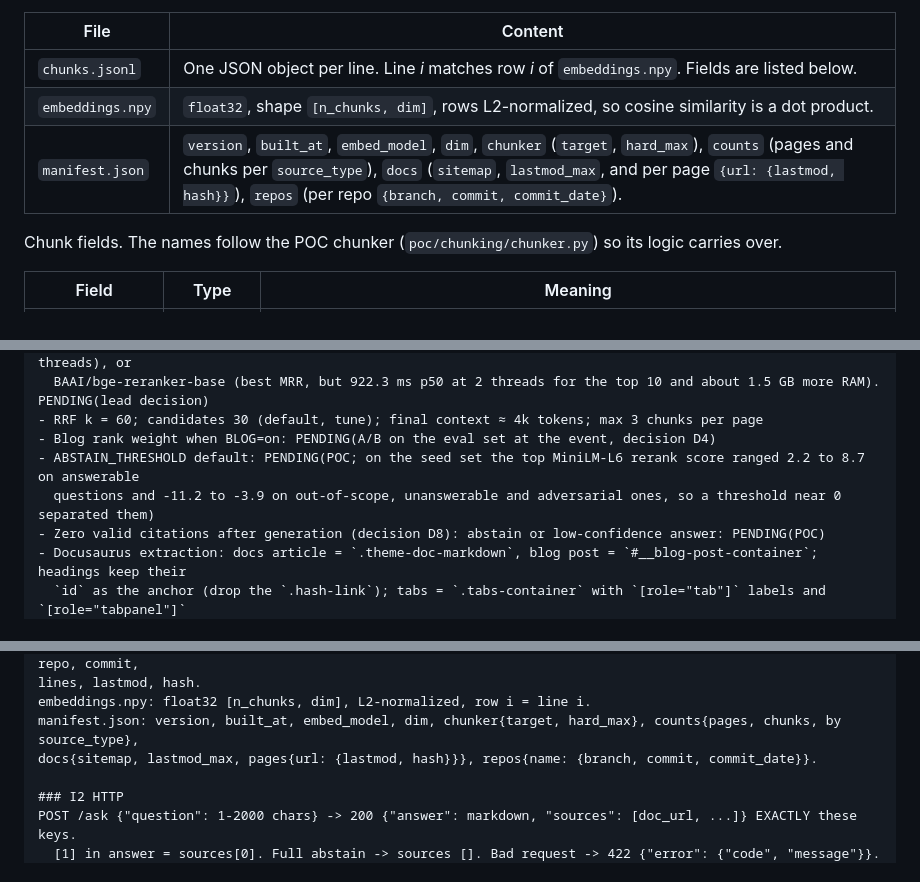
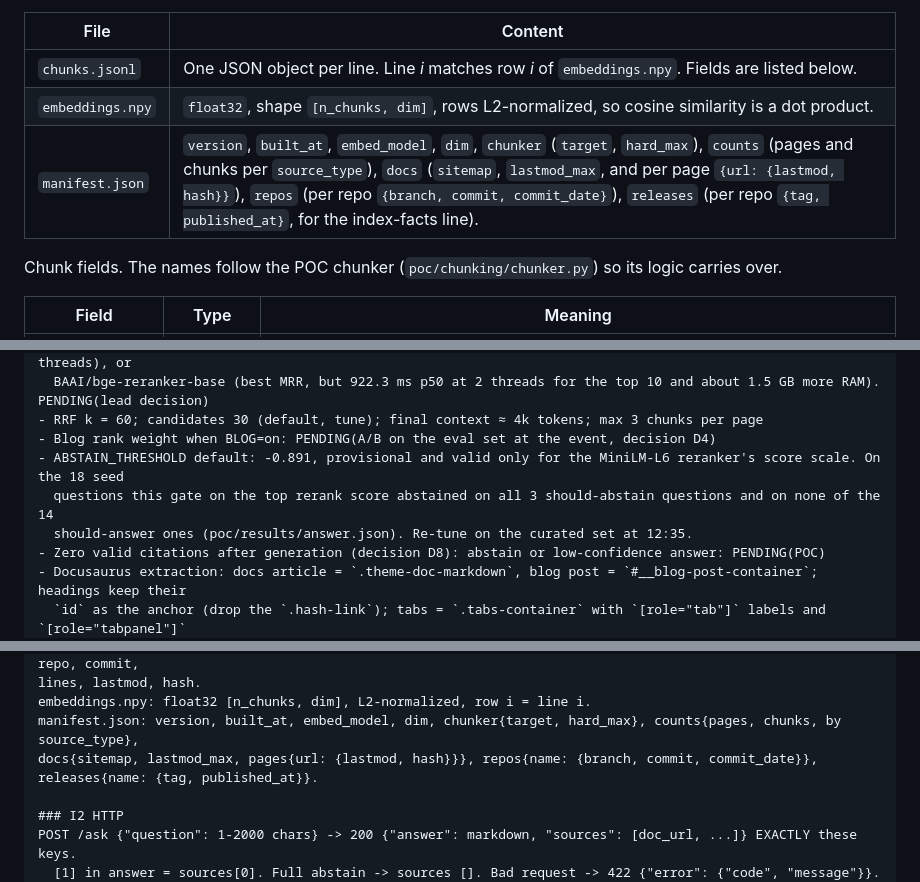
Before and after one commit to techfreakworm/odatalake-explorer, a Markdown page: docs/plan.md, 3 parts joined by grey strips. Drawn GitHub-style.

Commit message:
docs: provisional abstain threshold from the POC; release tags in the manifest

```diff
--- a/docs/plan.md
+++ b/docs/plan.md
@@ -88,7 +88,7 @@ The file `data/index/CURRENT` holds the active version name and is swapped atomi
 |---|---|
 | `chunks.jsonl` | One JSON object per line. Line *i* matches row *i* of `embeddings.npy`. Fields are listed below. |
 | `embeddings.npy` | `float32`, shape `[n_chunks, dim]`, rows L2-normalized, so cosine similarity is a dot product. |
-| `manifest.json` | `version`, `built_at`, `embed_model`, `dim`, `chunker` (`target`, `hard_max`), `counts` (pages and chunks per `source_type`), `docs` (`sitemap`, `lastmod_max`, and per page `{url: {lastmod, hash}}`), `repos` (per repo `{branch, commit, commit_date}`). |
+| `manifest.json` | `version`, `built_at`, `embed_model`, `dim`, `chunker` (`target`, `hard_max`), `counts` (pages and chunks per `source_type`), `docs` (`sitemap`, `lastmod_max`, and per page `{url: {lastmod, hash}}`), `repos` (per repo `{branch, commit, commit_date}`), `releases` (per repo `{tag, published_at}`, for the index-facts line). |
 
 Chunk fields. The names follow the POC chunker (`poc/chunking/chunker.py`) so its logic carries over.
 
@@ -854,8 +854,9 @@ Judging: accuracy 35, citations and honesty 15, production readiness 20, UX and
   BAAI/bge-reranker-base (best MRR, but 922.3 ms p50 at 2 threads for the top 10 and about 1.5 GB more RAM). PENDING(lead decision)
 - RRF k = 60; candidates 30 (default, tune); final context ≈ 4k tokens; max 3 chunks per page
 - Blog rank weight when BLOG=on: PENDING(A/B on the eval set at the event, decision D4)
-- ABSTAIN_THRESHOLD default: PENDING(POC; on the seed set the top MiniLM-L6 rerank score ranged 2.2 to 8.7 on answerable
-  questions and -11.2 to -3.9 on out-of-scope, unanswerable and adversarial ones, so a threshold near 0 separated them)
+- ABSTAIN_THRESHOLD default: -0.891, provisional and valid only for the MiniLM-L6 reranker's score scale. On the 18 seed
+  questions this gate on the top rerank score abstained on all 3 should-abstain questions and on none of the 14
+  should-answer ones (poc/results/answer.json). Re-tune on the curated set at 12:35.
 - Zero valid citations after generation (decision D8): abstain or low-confidence answer: PENDING(POC)
 - Docusaurus extraction: docs article = `.theme-doc-markdown`, blog post = `#__blog-post-container`; headings keep their
   `id` as the anchor (drop the `.hash-link`); tabs = `.tabs-container` with `[role="tab"]` labels and `[role="tabpanel"]`
@@ -944,7 +945,8 @@ text ("title | product > breadcrumbs > heading path [tab label]" header + Markdo
 lines, lastmod, hash.
 embeddings.npy: float32 [n_chunks, dim], L2-normalized, row i = line i.
 manifest.json: version, built_at, embed_model, dim, chunker{target, hard_max}, counts{pages, chunks, by source_type},
-docs{sitemap, lastmod_max, pages{url: {lastmod, hash}}}, repos{name: {branch, commit, commit_date}}.
+docs{sitemap, lastmod_max, pages{url: {lastmod, hash}}}, repos{name: {branch, commit, commit_date}},
+releases{name: {tag, published_at}}.
 
 ### I2 HTTP
 POST /ask {"question": 1-2000 chars} -> 200 {"answer": markdown, "sources": [doc_url, ...]} EXACTLY these keys.
```
